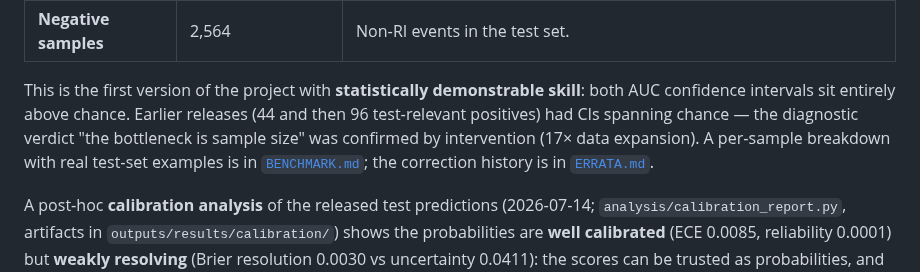
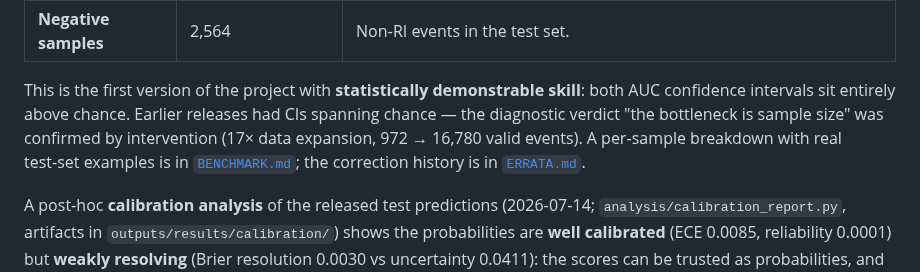
Before and after one commit to estefano-ferreira/cyclone-net, a Markdown page: README.md, the part around the change. Drawn GitHub-style.

```diff
--- a/README.md
+++ b/README.md
@@ -299,7 +299,7 @@ The model was trained and evaluated on the full **1980–2023 two‑basin archiv
 | **Positive samples**     | 115        | RI events in the test set under the v1 labels at the time of the read (112 under the v2 recount; ERRATA item 6). |
 | **Negative samples**     | 2,564      | Non‑RI events in the test set.                              |
 
-This is the first version of the project with **statistically demonstrable skill**: both AUC confidence intervals sit entirely above chance. Earlier releases (44 and then 96 test‑relevant positives) had CIs spanning chance — the diagnostic verdict "the bottleneck is sample size" was confirmed by intervention (17× data expansion). A per‑sample breakdown with real test‑set examples is in [`BENCHMARK.md`](./BENCHMARK.md); the correction history is in [`ERRATA.md`](./ERRATA.md).
+This is the first version of the project with **statistically demonstrable skill**: both AUC confidence intervals sit entirely above chance. Earlier releases had CIs spanning chance — the diagnostic verdict "the bottleneck is sample size" was confirmed by intervention (17× data expansion, 972 → 16,780 valid events). A per‑sample breakdown with real test‑set examples is in [`BENCHMARK.md`](./BENCHMARK.md); the correction history is in [`ERRATA.md`](./ERRATA.md).
 
 A post‑hoc **calibration analysis** of the released test predictions (2026‑07‑14; `analysis/calibration_report.py`, artifacts in `outputs/results/calibration/`) shows the probabilities are **well calibrated** (ECE 0.0085, reliability 0.0001) but **weakly resolving** (Brier resolution 0.0030 vs uncertainty 0.0411): the scores can be trusted as probabilities, and the honest reading is that discrimination — not calibration — is the current limit. (Decomposition components are quantile‑binned; the direct Brier differs from REL−RES+UNC by the within‑bin residual −0.00101 of the generalized 5‑term identity, which closes exactly — see `BENCHMARK.md` and `calibration_summary.json`.) Operating points on the saved scores: recall 0.90 costs precision 0.063 (~62 alerts per 100 events); recall 0.50 reaches precision 0.169.
 
```
Also changed, not shown: docs/manuscript_v3_skeleton.md (+16 -11 lines).
